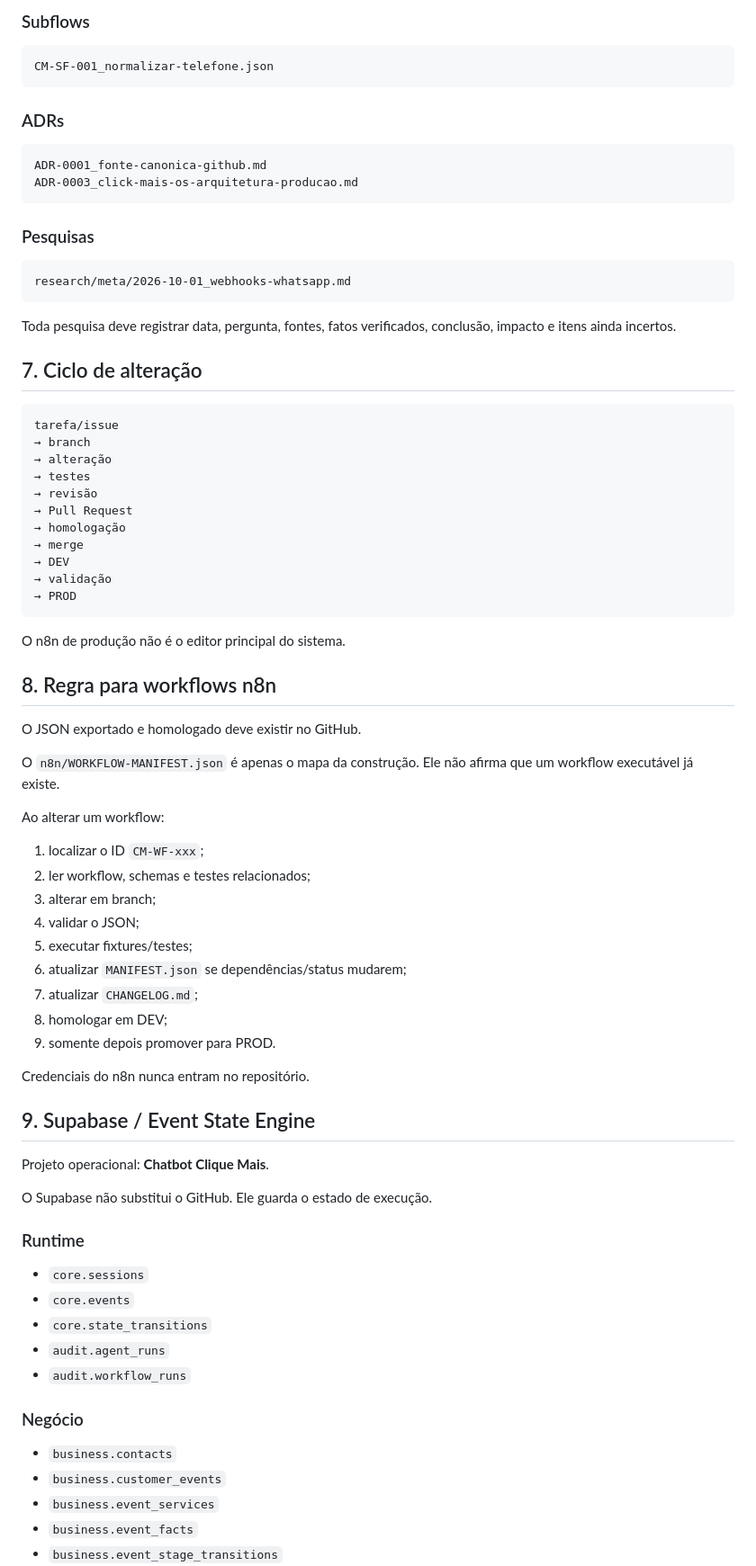
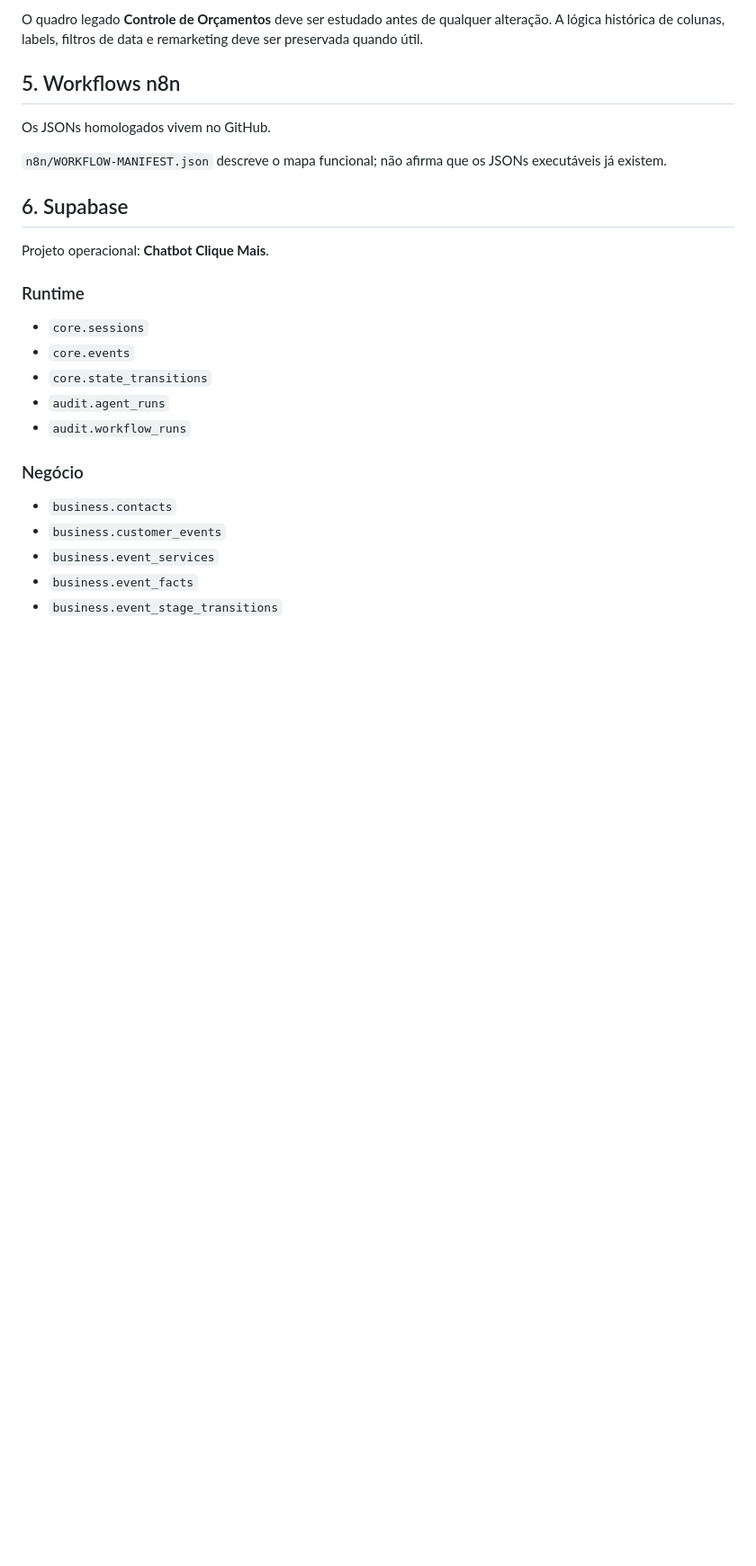
Before and after one commit to clickmaiscabine/Click-Mais-Cabine, a Markdown page: README.md, the part around one of its changes. Shown at 90% size. Rendered like a GitHub page; blank space fills up the shorter version.

````diff
--- a/README.md
+++ b/README.md
@@ -164,69 +95,18 @@ CM-WF-020_fact-normalization.json
 ```
 
-### Subflows
-```text
-CM-SF-001_normalizar-telefone.json
-```
+O quadro legado **Controle de Orçamentos** deve ser estudado antes de qualquer alteração. A lógica histórica de colunas, labels, filtros de data e remarketing deve ser preservada quando útil.
 
-### ADRs
-```text
-ADR-0001_fonte-canonica-github.md
-ADR-0003_click-mais-os-arquitetura-producao.md
-```
+## 5. Workflows n8n
 
-### Pesquisas
-```text
-research/meta/2026-10-01_webhooks-whatsapp.md
-```
+Os JSONs homologados vivem no GitHub.
 
-Toda pesquisa deve registrar data, pergunta, fontes, fatos verificados, conclusão, impacto e itens ainda incertos.
+`n8n/WORKFLOW-MANIFEST.json` descreve o mapa funcional; não afirma que os JSONs executáveis já existem.
 
-## 7. Ciclo de alteração
-
-```text
-tarefa/issue
-→ branch
-→ alteração
-→ testes
-→ revisão
-→ Pull Request
-→ homologação
-→ merge
-→ DEV
-→ validação
-→ PROD
-```
-
-O n8n de produção não é o editor principal do sistema.
-
-## 8. Regra para workflows n8n
-
-O JSON exportado e homologado deve existir no GitHub.
-
-O `n8n/WORKFLOW-MANIFEST.json` é apenas o mapa da construção. Ele não afirma que um workflow executável já existe.
-
-Ao alterar um workflow:
-
-1. localizar o ID `CM-WF-xxx`;
-2. ler workflow, schemas e testes relacionados;
-3. alterar em branch;
-4. validar o JSON;
-5. executar fixtures/testes;
-6. atualizar `MANIFEST.json` se dependências/status mudarem;
-7. atualizar `CHANGELOG.md`;
-8. homologar em DEV;
-9. somente depois promover para PROD.
-
-Credenciais do n8n nunca entram no repositório.
-
-## 9. Supabase / Event State Engine
+## 6. Supabase
 
 Projeto operacional: **Chatbot Clique Mais**.
 
-O Supabase não substitui o GitHub. Ele guarda o estado de execução.
-
 ### Runtime
-
 - `core.sessions`
 - `core.events`
 - `core.state_transitions`
@@ -234,7 +114,6 @@ O Supabase não substitui o GitHub. Ele guarda o estado de execução.
 - `audit.workflow_runs`
 
 ### Negócio
-
 - `business.contacts`
 - `business.customer_events`
 - `business.event_services`
````
Also changed, not shown: other parts of README.md (+63 -203 lines).
